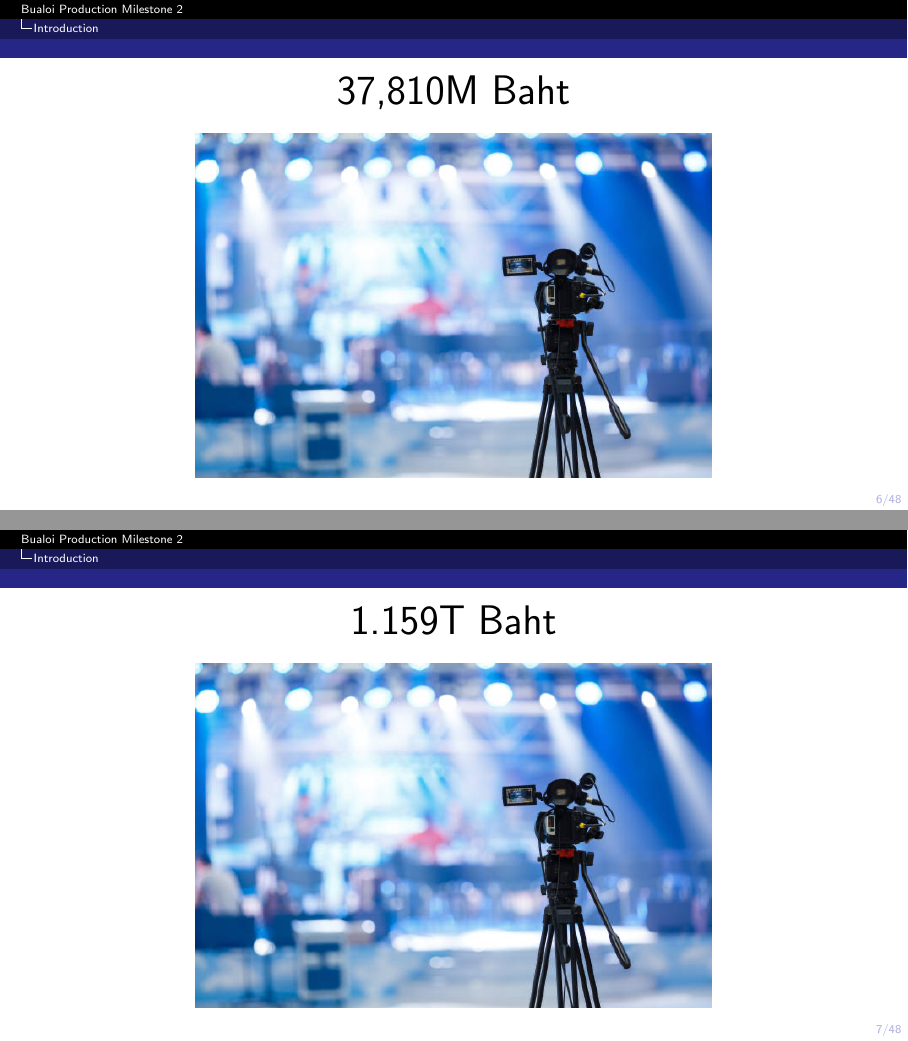
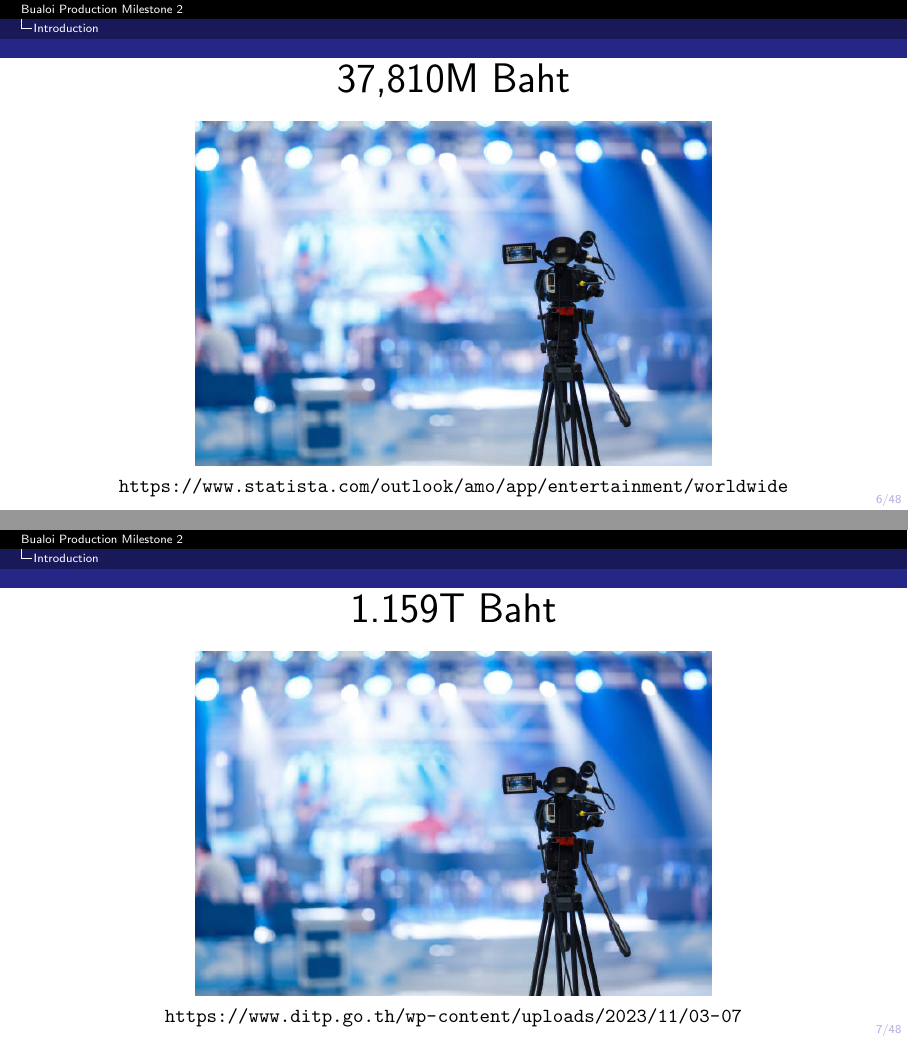
Before and after one commit to Bualoi-s-Dev/Slide, LaTeX slides (Milestone2/main.tex): pages 7 and 8 of 49, joined at a grey line. Compiled offline with pdfLaTeX.

Commit message:
some change 2

```diff
--- a/Milestone2/main.tex
+++ b/Milestone2/main.tex
@@ -78,14 +78,16 @@
 
     \centering
     {\huge 37,810M Baht} \\ $\newline$
-    \includegraphics[width=0.65\textwidth]{intro.png}
+    \includegraphics[width=0.65\textwidth]{intro.png} \\
+    {\small \url{https://www.statista.com/outlook/amo/app/entertainment/worldwide}}
 
 \end{frame}
 \begin{frame}
 
     \centering
     {\huge 1.159T Baht} \\ $\newline$
-    \includegraphics[width=0.65\textwidth]{intro.png}
+    \includegraphics[width=0.65\textwidth]{intro.png} \\
+    {\small \url{https://www.ditp.go.th/wp-content/uploads/2023/11/03-07}}
 
 \end{frame}
 
```
